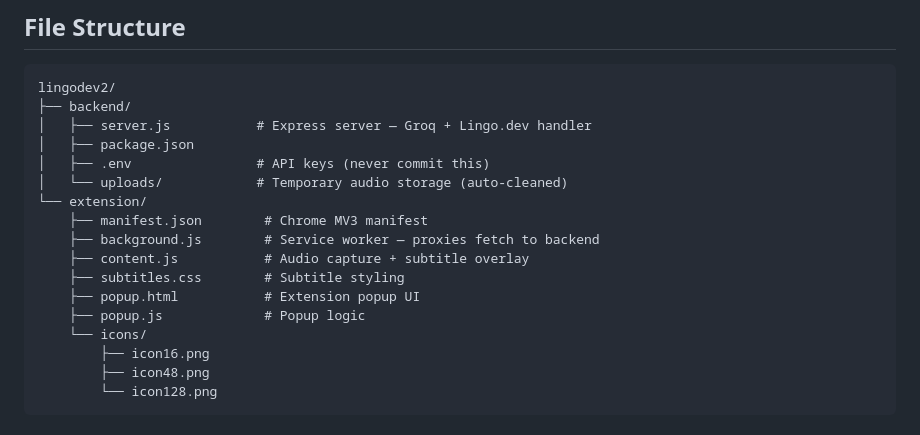
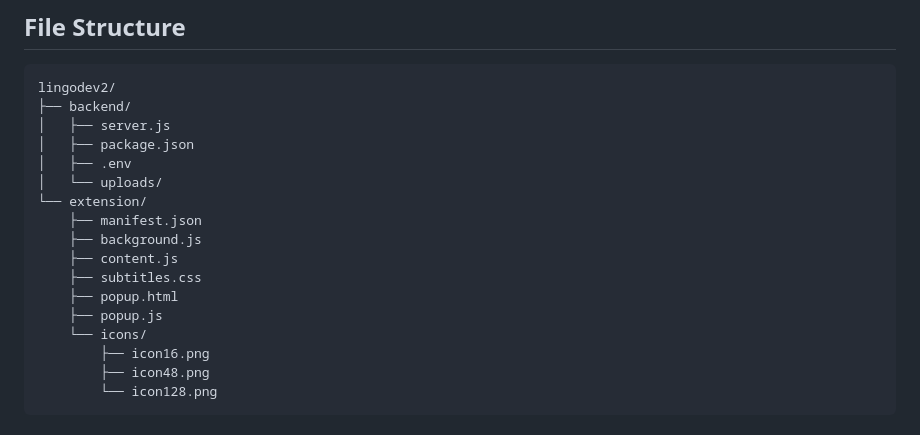
Before and after one commit to Sayak-Bhunia/LingoTitles_Lingo-dot-dev_hackathon, a Markdown page: README.md, the part around the change. Rendered like a GitHub page.

Commit message:
Format README.md for consistency

````diff
--- a/README.md
+++ b/README.md
@@ -29,17 +29,17 @@ LingoTitles is a Chrome extension that generates real-time AI-powered subtitles
 ```
 lingodev2/
 ├── backend/
-│   ├── server.js           # Express server — Groq + Lingo.dev handler
+│   ├── server.js
 │   ├── package.json
-│   ├── .env                # API keys (never commit this)
-│   └── uploads/            # Temporary audio storage (auto-cleaned)
+│   ├── .env
+│   └── uploads/
 └── extension/
-    ├── manifest.json        # Chrome MV3 manifest
-    ├── background.js        # Service worker — proxies fetch to backend
-    ├── content.js           # Audio capture + subtitle overlay
-    ├── subtitles.css        # Subtitle styling
-    ├── popup.html           # Extension popup UI
-    ├── popup.js             # Popup logic
+    ├── manifest.json
+    ├── background.js
+    ├── content.js
+    ├── subtitles.css
+    ├── popup.html
+    ├── popup.js
     └── icons/
         ├── icon16.png
         ├── icon48.png
````
